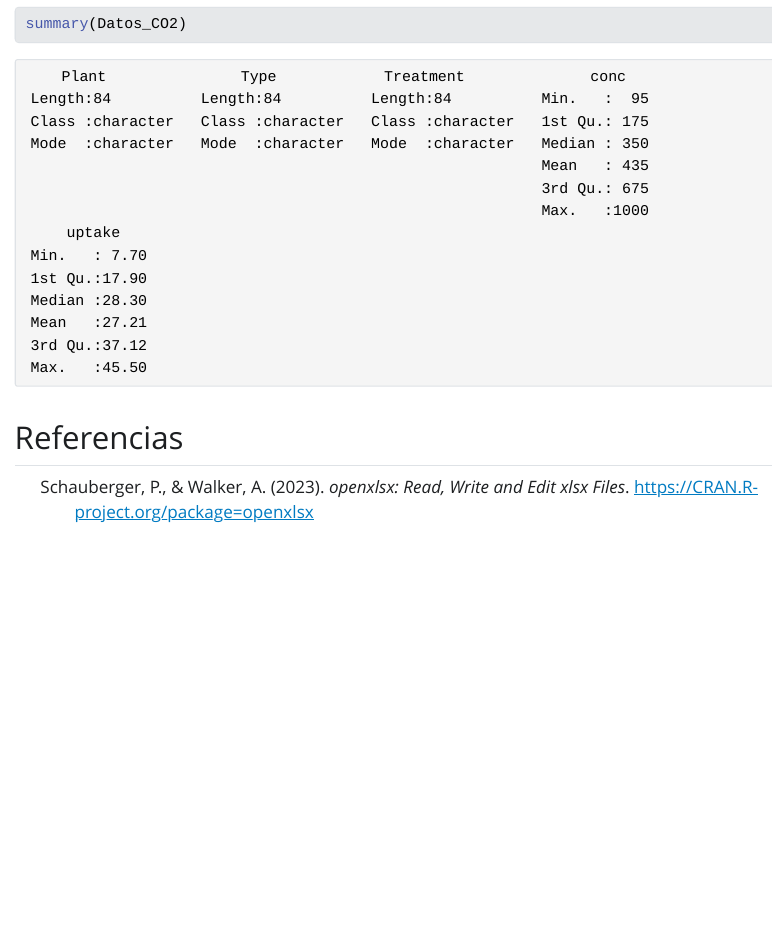
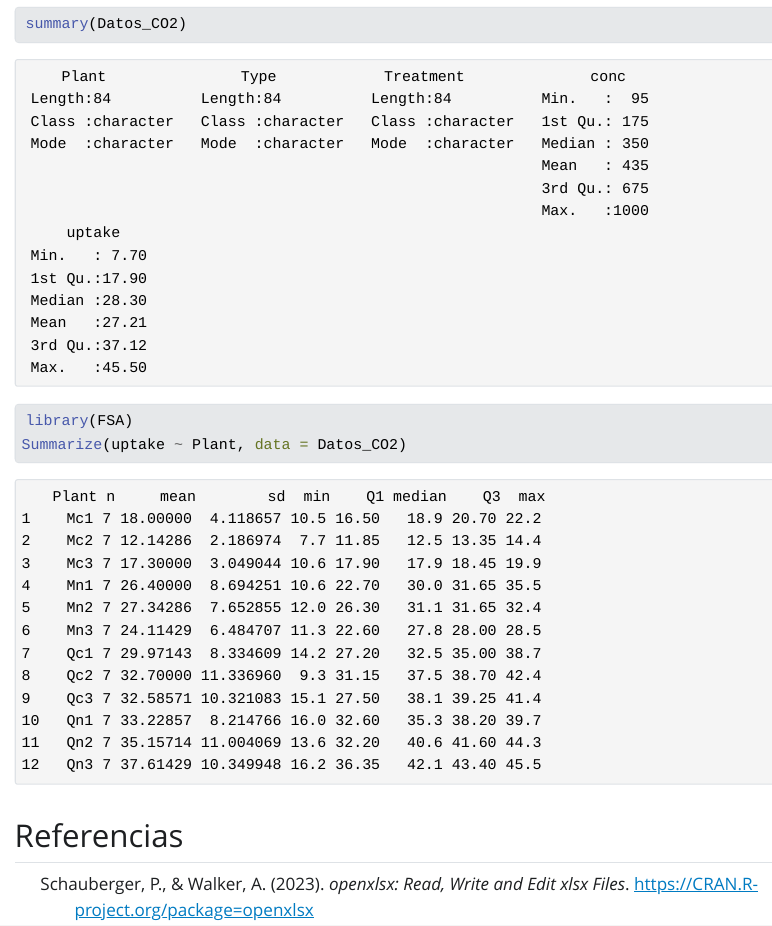
Before and after one commit to JesusMiranda18/proyecto-final-diplomado, a Quarto document (index.qmd): the page in a window 1100 px wide, from 2760 px down. The pictures show the output file index.html that the author committed with the source, opened offline; Quarto's library style sheets are replaced by a plain one without menus.

Commit message:
Resumen FSA

````diff
--- a/index.qmd
+++ b/index.qmd
@@ -42,3 +42,8 @@ Fuente del paquete "**openxlsx**" [@openxlsx].
 str(Datos_CO2)
 summary(Datos_CO2)
 ```
+
+```{r}
+library(FSA)
+Summarize(uptake ~ Plant, data = Datos_CO2)
+```
````
Also changed, not shown: index.html.
